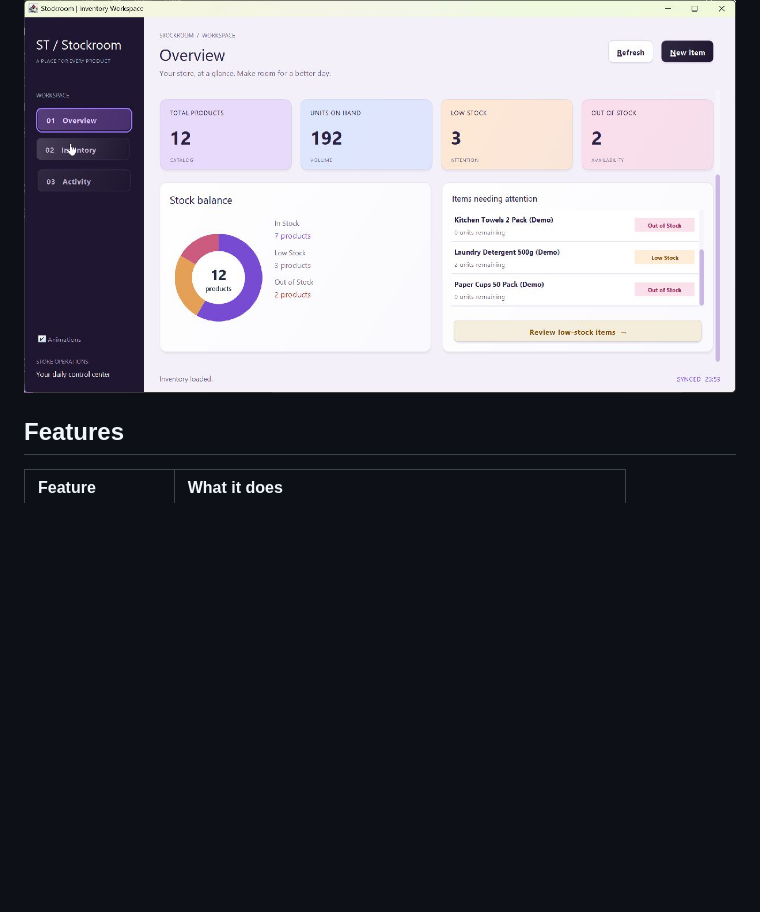
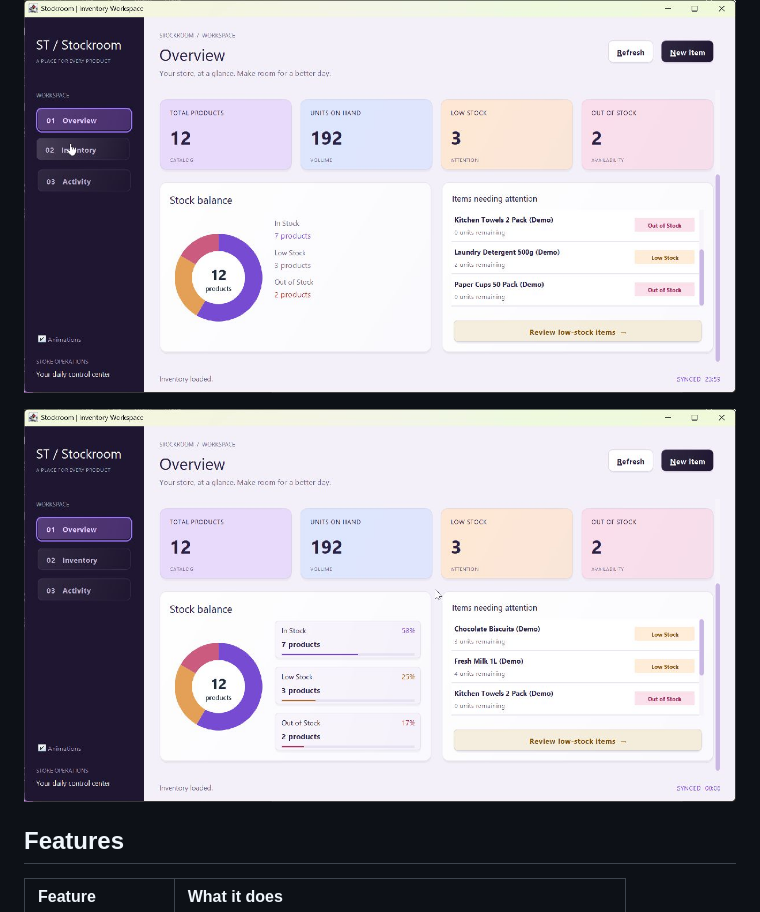
Before and after one commit to Saad-i514/SC-OEL, a Markdown page: README.md, the part around the change. Drawn GitHub-style; pictures changed too: docs/screenshots/stock-balance.png (added); folded sections open; blank space fills up the shorter version.

Commit message:
fix: structure stock balance summaries and style session timeline

```diff
--- a/README.md
+++ b/README.md
@@ -50,6 +50,8 @@ Actual screens from the running application. The stock-attention detail uses exp
 ![Session activity](docs/screenshots/activity.png)
 
 ![Formatted stock-attention rows](docs/screenshots/attention.png)
+
+![Stock balance with counts and percentages](docs/screenshots/stock-balance.png)
 
 </details>
 
```
Also changed, not shown: docs/verification.md (+5 -0 lines), 2 other files.
